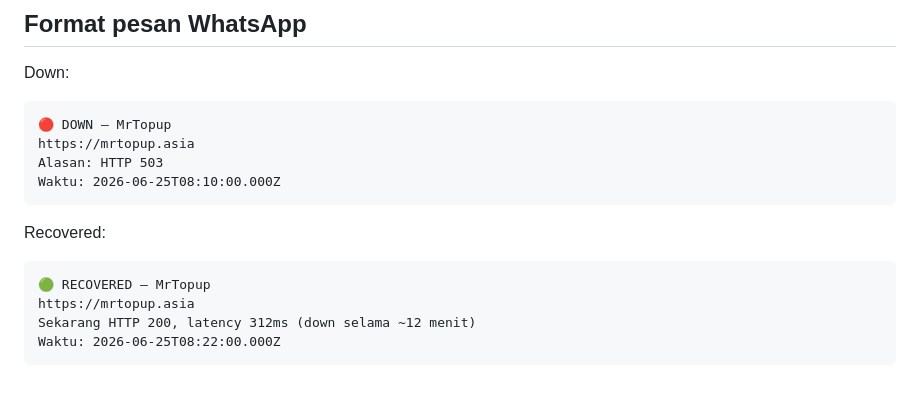
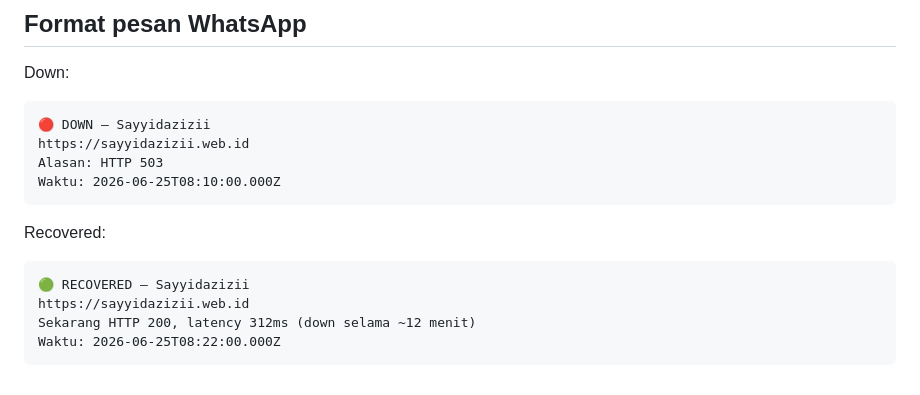
Before and after one commit to sayyidazizii/uptimestatus, a Markdown page: README.md, the part around the change. Rendered like a GitHub page.

Commit message:
fix: update downtime and recovery status for Sayyidazizii

````diff
--- a/README.md
+++ b/README.md
@@ -112,16 +112,16 @@ menit kalau traffic Actions sedang tinggi.
 
 Down:
 ```
-🔴 DOWN — MrTopup
-https://mrtopup.asia
+🔴 DOWN — Sayyidazizii
+https://sayyidazizii.web.id
 Alasan: HTTP 503
 Waktu: 2026-06-25T08:10:00.000Z
 ```
 
 Recovered:
 ```
-🟢 RECOVERED — MrTopup
-https://mrtopup.asia
+🟢 RECOVERED — Sayyidazizii
+https://sayyidazizii.web.id
 Sekarang HTTP 200, latency 312ms (down selama ~12 menit)
 Waktu: 2026-06-25T08:22:00.000Z
 ```
````
